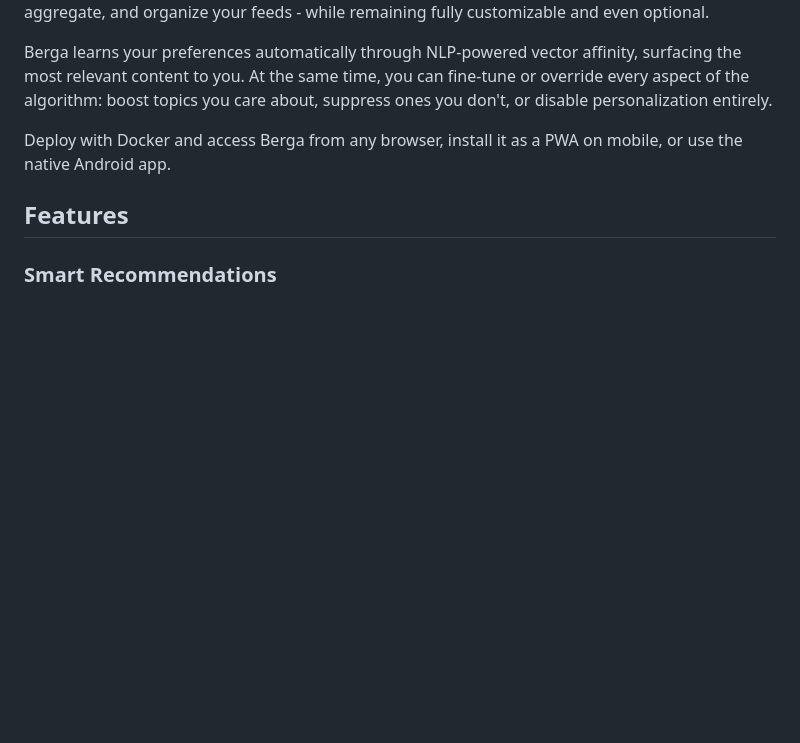
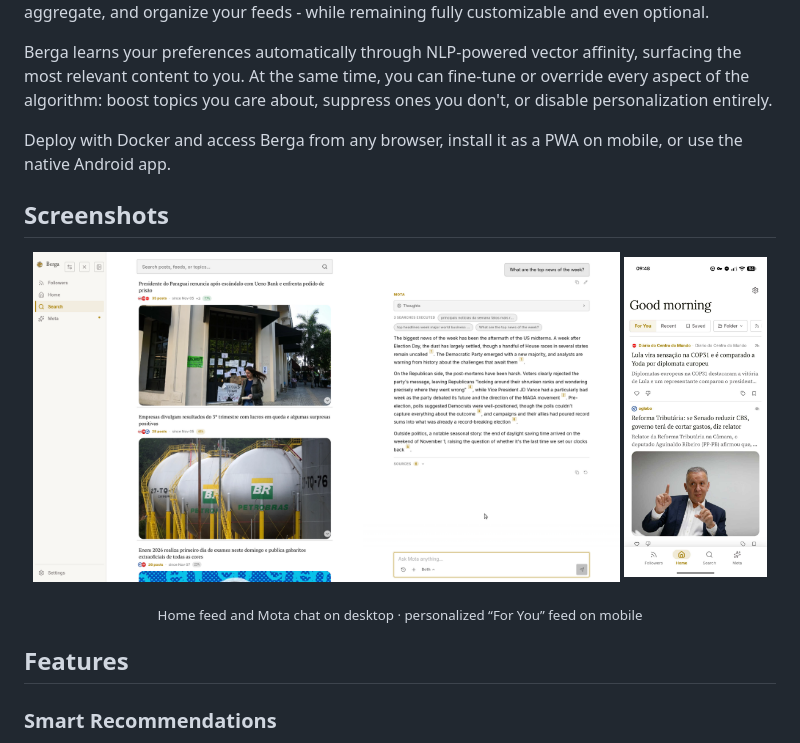
Before and after one commit to hippleer25/berga, a Markdown page: README.md, the part around the change. Drawn GitHub-style; pictures changed too: docs/img/desktop.png (added), docs/img/mobile.jpeg (added); blank space fills up the shorter version.

Commit message:
added screenshots for README

```diff
--- a/README.md
+++ b/README.md
@@ -5,6 +5,14 @@ Berga is a self-hosted, smart RSS reader that gives you full control over your c
 Berga learns your preferences automatically through NLP-powered vector affinity, surfacing the most relevant content to you. At the same time, you can fine-tune or override every aspect of the algorithm: boost topics you care about, suppress ones you don't, or disable personalization entirely.
 
 Deploy with Docker and access Berga from any browser, install it as a PWA on mobile, or use the native Android app.
+
+## Screenshots
+
+<p align="center">
+  <img src="docs/img/desktop.png" alt="Berga on desktop — home feed with the Mota AI chat panel" width="78%" />
+  <img src="docs/img/mobile.jpeg" alt="Berga on mobile — personalized For You feed" width="19%" />
+</p>
+<p align="center"><sub>Home feed and Mota chat on desktop · personalized “For You” feed on mobile</sub></p>
 
 ## Features
 
```
Also changed, not shown: 10 other files.
